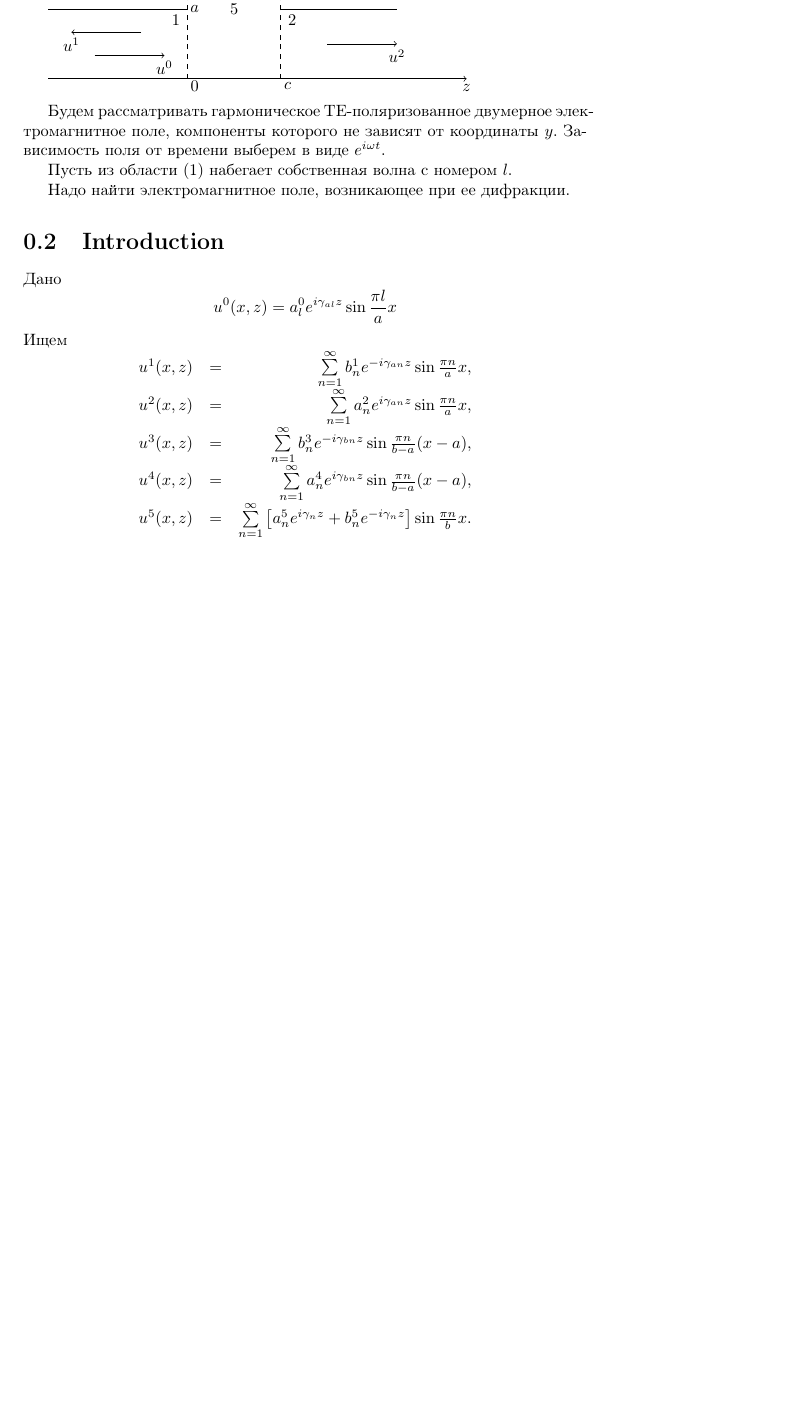
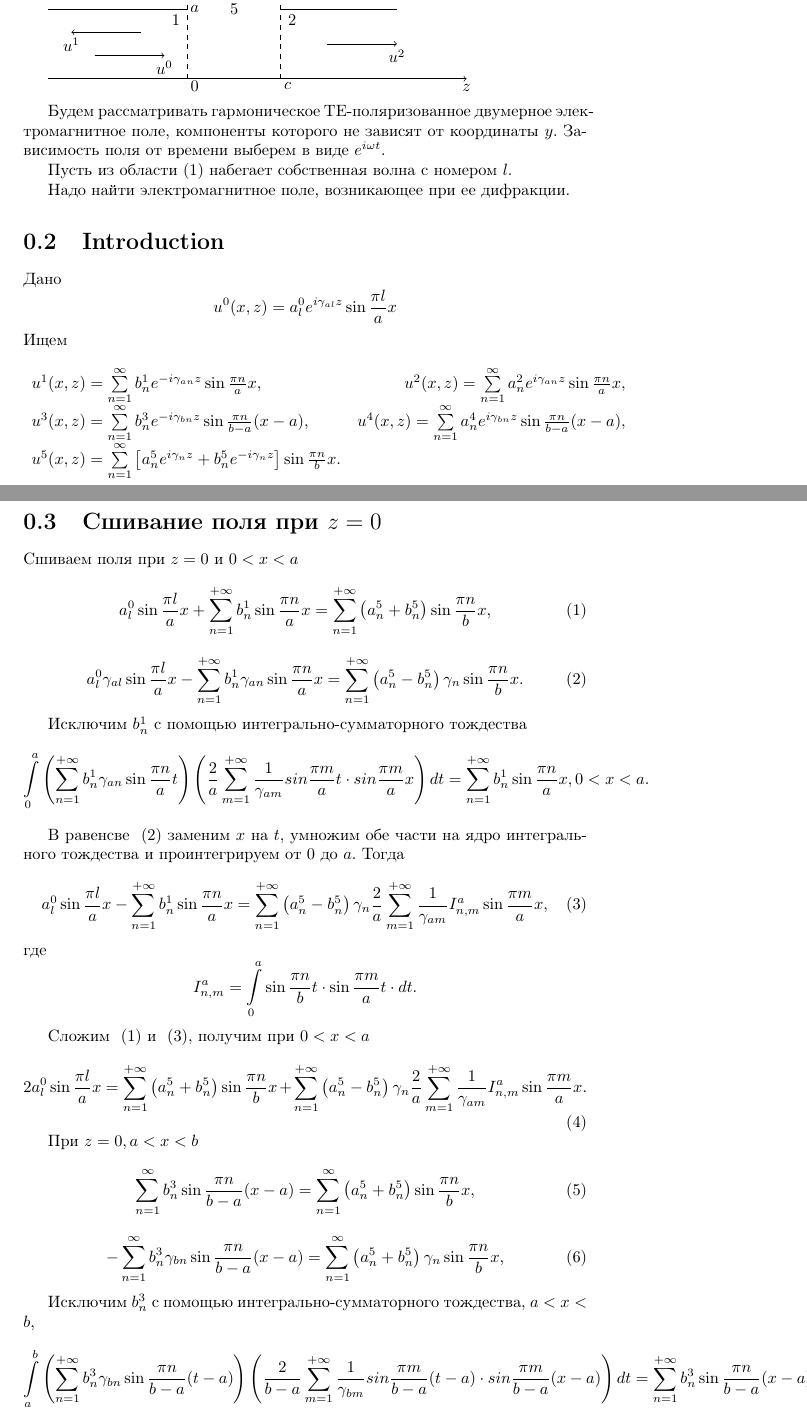
Before and after one commit to bulat-f/course-project-3, a LaTeX document (tex/main.tex, which reads tex/part_1.tex, tex/part_2.tex): part of page 2 of 2 before the commit and two parts of pages 2 and 3 of 4 after it, the two joined at a grey line, cut so that both start at the same text, the shorter picture padded with empty space. Compiled offline with pdfLaTeX.

Commit message:
Add stitching field at z=0

```diff
--- a/tex/part_1.tex
+++ b/tex/part_1.tex
@@ -6,11 +6,11 @@ $$
 $$
 Ищем
 $$
-	\begin{array}{lcr}
-	u^1(x, z)&=&\sum\limits_{n=1}^{\infty}b_n^1e^{-i\gamma_{an}z}\sin{\frac{\pi n}{a}x},\\
-	u^2(x, z)&=&\sum\limits_{n=1}^{\infty}a_n^2e^{i\gamma_{an}z}\sin{\frac{\pi n}{a}x},\\
-	u^3(x, z)&=&\sum\limits_{n=1}^{\infty}b_n^3e^{-i\gamma_{bn}z}\sin{\frac{\pi n}{b-a}(x-a)},\\
-	u^4(x, z)&=&\sum\limits_{n=1}^{\infty}a_n^4e^{i\gamma_{bn}z}\sin{\frac{\pi n}{b-a}(x-a)},\\
-	u^5(x, z)&=&\sum\limits_{n=1}^{\infty}\left[a_n^5e^{i\gamma_{n}z}+b_n^5e^{-i\gamma_{n}z}\right]\sin{\frac{\pi n}{b}x}.\\
+	\begin{array}{lr}
+	u^1(x, z)=\sum\limits_{n=1}^{\infty}b_n^1e^{-i\gamma_{an}z}\sin{\frac{\pi n}{a}x},&
+	u^2(x, z)=\sum\limits_{n=1}^{\infty}a_n^2e^{i\gamma_{an}z}\sin{\frac{\pi n}{a}x},\\
+	u^3(x, z)=\sum\limits_{n=1}^{\infty}b_n^3e^{-i\gamma_{bn}z}\sin{\frac{\pi n}{b-a}(x-a)},&
+	u^4(x, z)=\sum\limits_{n=1}^{\infty}a_n^4e^{i\gamma_{bn}z}\sin{\frac{\pi n}{b-a}(x-a)},\\
+	u^5(x, z)=\sum\limits_{n=1}^{\infty}\left[a_n^5e^{i\gamma_{n}z}+b_n^5e^{-i\gamma_{n}z}\right]\sin{\frac{\pi n}{b}x}.&\\
 	\end{array}
 $$
--- /dev/null
+++ b/tex/part_2.tex
@@ -0,0 +1,48 @@
+\section{Сшивание поля при $z=0$}
+
+Сшиваем поля при $z = 0$ и $0 < x < a$
+\begin{equation}
+	\label{stitching_1}
+	a_l^0\sin{\frac{\pi l}{a}x} + \sum\limits_{n=1}^{+\infty}b_n^1\sin{\frac{\pi n}{a}x} = \sum\limits_{n=1}^{+\infty}\left(a_n^5+b_n^5\right)\sin{\frac{\pi n}{b}x},
+\end{equation}
+
+\begin{equation}
+	\label{stitching_2}
+	a_l^0\gamma_{al}\sin{\frac{\pi l}{a}x} - \sum\limits_{n=1}^{+\infty}b_n^1\gamma_{an}\sin{\frac{\pi n}{a}x} = \sum\limits_{n=1}^{+\infty}\left(a_n^5-b_n^5\right)\gamma_{n}\sin{\frac{\pi n}{b}x}.
+\end{equation}
+
+Исключим $b_n^1$ с помощью интегрально-сумматорного тождества
+$$
+	\int\limits_0^a\left(\sum\limits_{n=1}^{+\infty}b_n^1\gamma_{an}\sin{\frac{\pi n}{a}t}\right)\left(\frac{2}{a}\sum\limits_{m=1}^{+\infty}\frac{1}{\gamma_{am}}sin{\frac{\pi m}{a}t} \cdot sin{\frac{\pi m}{a}x}\right)dt = \sum\limits_{n=1}^{+\infty}b_n^1\sin{\frac{\pi n}{a}x}, 0 < x < a.
+$$
+
+В равенсве ~(\ref{stitching_2}) заменим $x$ на $t$, умножим обе части на ядро интегрального тождества и проинтегрируем от $0$ до $a$. Тогда
+\begin{equation}
+	\label{stitching_2_a}
+	a_l^0\sin{\frac{\pi l}{a}x}-\sum\limits_{n=1}^{+\infty}b_n^1\sin{\frac{\pi n}{a}x} = \sum\limits_{n=1}^{+\infty}\left(a_n^5-b_n^5\right)\gamma_{n}\frac{2}{a}\sum\limits_{m=1}^{+\infty}\frac{1}{\gamma_{am}}I_{n,m}^a\sin{\frac{\pi m}{a}x},
+\end{equation}
+где
+$$
+	I_{n,m}^a = \int\limits_0^a\sin{\frac{\pi n}{b}t} \cdot \sin{\frac{\pi m}{a}t} \cdot dt.
+$$
+
+Сложим ~(\ref{stitching_1}) и ~(\ref{stitching_2_a}), получим при $0 < x < a$
+\begin{equation}
+	\label{stitching_3}
+	2a_l^0\sin{\frac{\pi l}{a}x} = \sum\limits_{n=1}^{+\infty}\left(a_n^5+b_n^5\right)\sin{\frac{\pi n}{b}x} + \sum\limits_{n=1}^{+\infty}\left(a_n^5-b_n^5\right)\gamma_{n}\frac{2}{a}\sum\limits_{m=1}^{+\infty}\frac{1}{\gamma_{am}}I_{n,m}^a\sin{\frac{\pi m}{a}x}.
+\end{equation}
+
+При $z = 0, a < x < b$
+\begin{equation}
+	\label{stitching_4}
+	\sum\limits_{n=1}^{\infty}b_n^3\sin{\frac{\pi n}{b-a}(x-a)} = \sum\limits_{n=1}^{\infty}\left(a_n^5+b_n^5\right)\sin{\frac{\pi n}{b}x},
+\end{equation}
+
+\begin{equation}
+	\label{stitching_5}
+	-\sum\limits_{n=1}^{\infty}b_n^3\gamma_{bn}\sin{\frac{\pi n}{b-a}(x-a)} = \sum\limits_{n=1}^{\infty}\left(a_n^5+b_n^5\right)\gamma_{n}\sin{\frac{\pi n}{b}x},
+\end{equation}
+
+Исключим $b_n^3$ с помощью интегрально-сумматорного тождества, $a < x < b$,
+$$
+	\int\limits_a^b\left(\sum\limits_{n=1}^{+\infty}b_n^3\gamma_{bn}\sin{\frac{\pi n}{b-a}(t-a)}\right)\left(\frac{2}{b-a}\sum\limits_{m=1}^{+\infty}\frac{1}{\gamma_{bm}}sin{\frac{\pi m}{b-a}(t-a)} \cdot sin{\frac{\pi m}{b-a}(x-a)}\right)dt = \sum\limits_{n=1}^{+\infty}b_n^3\sin{\frac{\pi n}{b-a}(x-a)}.
```
Also changed, not shown: tex/main.tex (+1 -0 lines), tex/part_2.tex (23 more changed lines).
